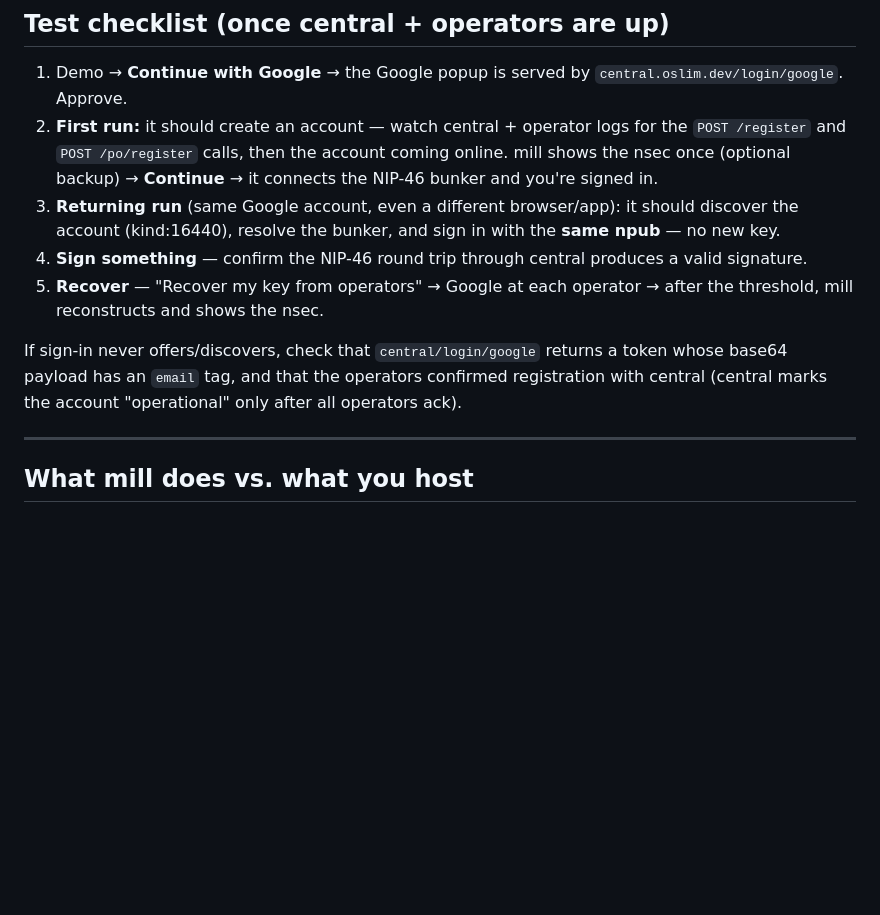
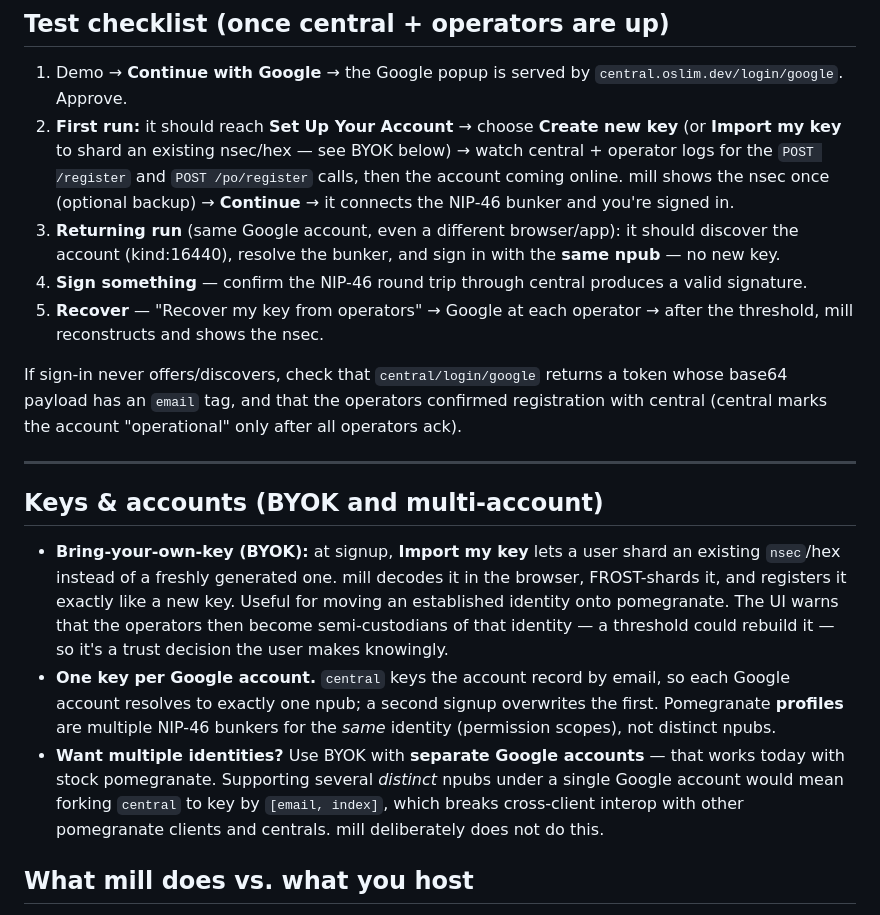
Before and after one commit to 0ceanSlim/nostr-mill, a Markdown page: docs/pomegranate-deploy.md, the part around the change. Rendered like a GitHub page; blank space fills up the shorter version.

Commit message:
docs: document pomegranate BYOK and the one-key-per-Google-account limit
- README: signup can generate or bring-your-own-key; note that central keys
  accounts by email (one npub per Google account), profiles are bunkers for the
  same identity, and multiple distinct npubs per account would require forking
  central (breaking interop) — use BYOK + separate Google accounts instead.
- deploy guide: test checklist mentions the Set Up Your Account / import step;
  new "Keys & accounts (BYOK and multi-account)" section spelling out the same.

Co-Authored-By: Claude Opus 4.8 <noreply@anthropic.com>

```diff
--- a/docs/pomegranate-deploy.md
+++ b/docs/pomegranate-deploy.md
@@ -145,10 +145,11 @@ central/operators publish there too, or discovery won't line up across clients.
 
 1. Demo → **Continue with Google** → the Google popup is served by
    `central.oslim.dev/login/google`. Approve.
-2. **First run:** it should create an account — watch central + operator logs for
-   the `POST /register` and `POST /po/register` calls, then the account coming
-   online. mill shows the nsec once (optional backup) → **Continue** → it connects
-   the NIP-46 bunker and you're signed in.
+2. **First run:** it should reach **Set Up Your Account** → choose **Create new
+   key** (or **Import my key** to shard an existing nsec/hex — see BYOK below) →
+   watch central + operator logs for the `POST /register` and `POST /po/register`
+   calls, then the account coming online. mill shows the nsec once (optional
+   backup) → **Continue** → it connects the NIP-46 bunker and you're signed in.
 3. **Returning run** (same Google account, even a different browser/app): it
    should discover the account (kind:16440), resolve the bunker, and sign in with
    the **same npub** — no new key.
@@ -164,6 +165,24 @@ operators ack).
 
 ---
 
+## Keys & accounts (BYOK and multi-account)
+
+- **Bring-your-own-key (BYOK):** at signup, **Import my key** lets a user shard
+  an existing `nsec`/hex instead of a freshly generated one. mill decodes it in
+  the browser, FROST-shards it, and registers it exactly like a new key. Useful
+  for moving an established identity onto pomegranate. The UI warns that the
+  operators then become semi-custodians of that identity — a threshold could
+  rebuild it — so it's a trust decision the user makes knowingly.
+- **One key per Google account.** `central` keys the account record by email, so
+  each Google account resolves to exactly one npub; a second signup overwrites
+  the first. Pomegranate **profiles** are multiple NIP-46 bunkers for the *same*
+  identity (permission scopes), not distinct npubs.
+- **Want multiple identities?** Use BYOK with **separate Google accounts** — that
+  works today with stock pomegranate. Supporting several *distinct* npubs under a
+  single Google account would mean forking `central` to key by `[email, index]`,
+  which breaks cross-client interop with other pomegranate clients and centrals.
+  mill deliberately does not do this.
+
 ## What mill does vs. what you host
 
 - **mill (client):** the whole UI + the pomegranate client protocol (OAuth popup,
```
Also changed, not shown: README.md (+14 -2 lines).
